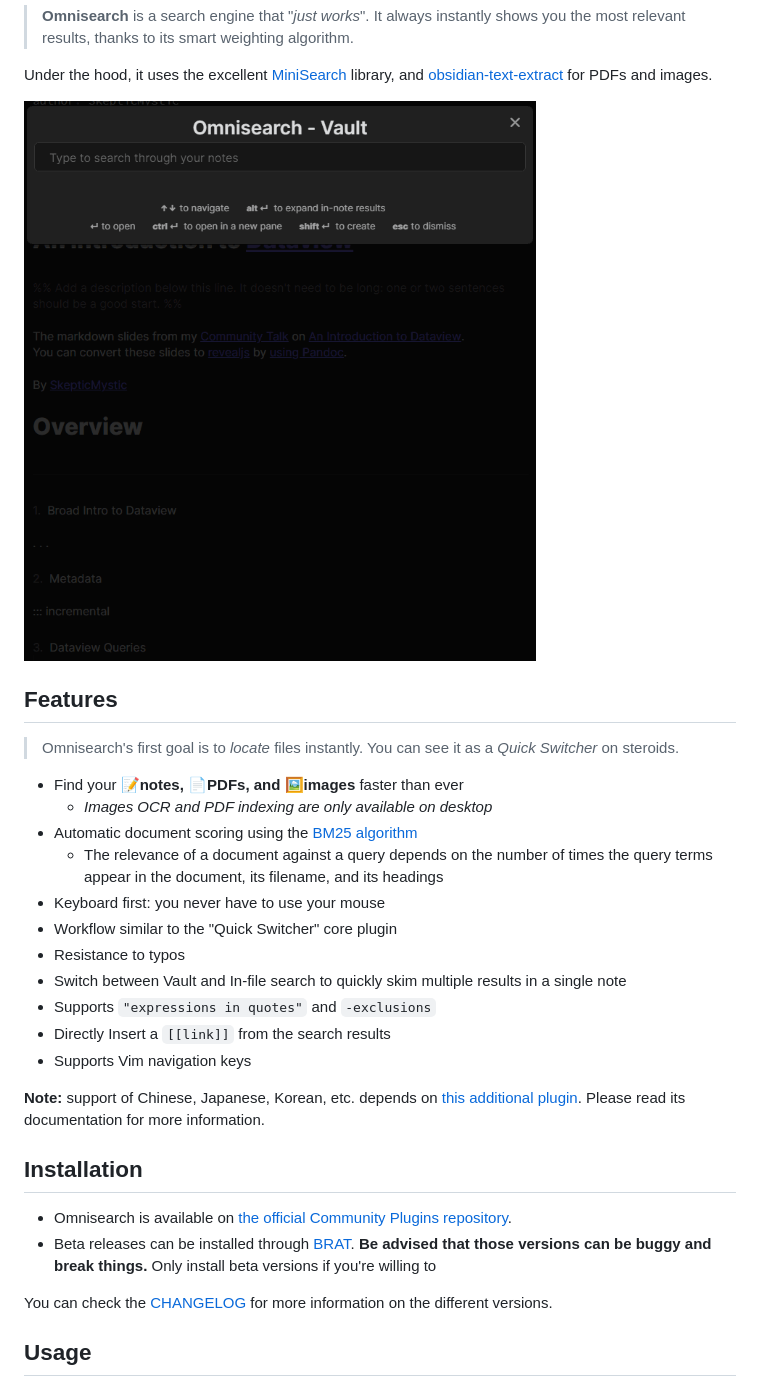
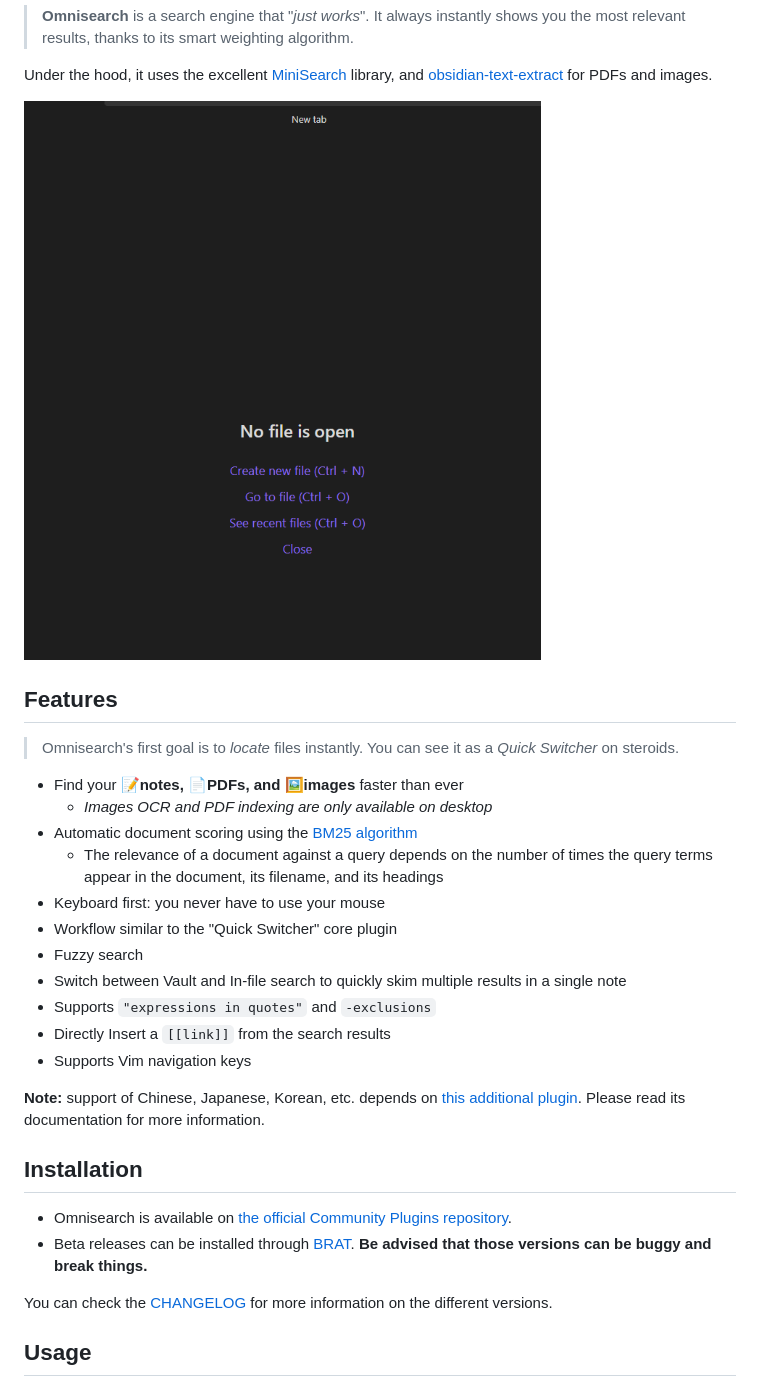
Before and after one commit to scambier/obsidian-omnisearch, a Markdown page: README.md, the part around the change. Drawn GitHub-style; pictures changed too: images/omnisearch.gif.

```diff
--- a/README.md
+++ b/README.md
@@ -26,7 +26,7 @@ and [obsidian-text-extract](https://github.com/scambier/obsidian-text-extract) f
     its filename, and its headings
 - Keyboard first: you never have to use your mouse
 - Workflow similar to the "Quick Switcher" core plugin
-- Resistance to typos
+- Fuzzy search
 - Switch between Vault and In-file search to quickly skim multiple results in a single note
 - Supports `"expressions in quotes"` and `-exclusions`
 - Directly Insert a `[[link]]` from the search results
@@ -40,7 +40,7 @@ information.
 
 - Omnisearch is available on [the official Community Plugins repository](https://obsidian.md/plugins?search=Omnisearch).
 - Beta releases can be installed through [BRAT](https://github.com/TfTHacker/obsidian42-brat). **Be advised that those
-  versions can be buggy and break things.** Only install beta versions if you're willing to
+  versions can be buggy and break things.**
 
 You can check the [CHANGELOG](./CHANGELOG.md) for more information on the different versions.
 
```
